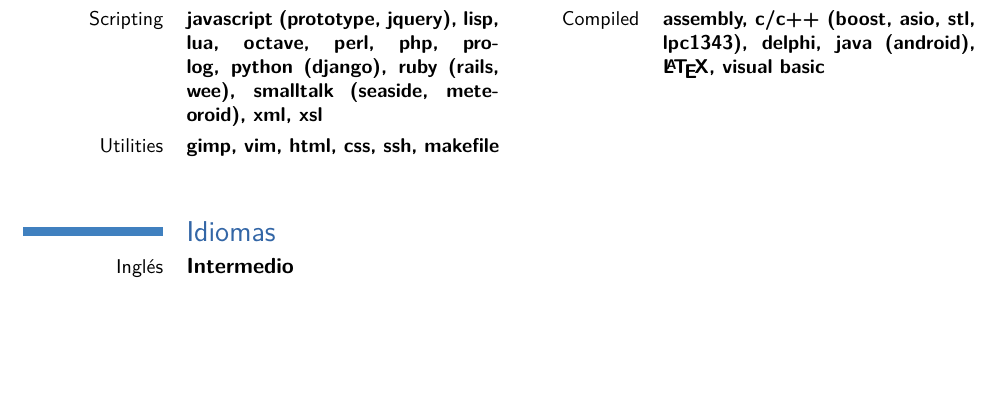
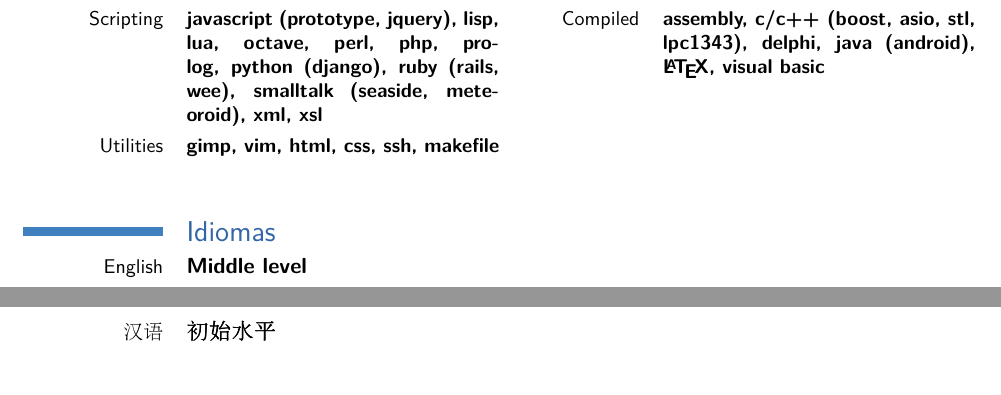
Before and after one commit to ecolell/ecolell.github.io, a LaTeX CV (assets/latex/cv/model2/cv2.tex): part of page 2 of 3 before the commit and two parts of pages 2 and 3 of 3 after it, the two joined at a grey line, cut so that both start at the same text, the shorter picture padded with empty space. Compiled offline with pdfLaTeX.

Commit message:
The curriculum vitae was updated.

```diff
--- a/assets/latex/cv/model2/cv2.tex
+++ b/assets/latex/cv/model2/cv2.tex
@@ -7,6 +7,7 @@
 
 
 \documentclass[11pt,a4paper]{moderncv}
+\usepackage{CJK}
 
 % moderncv themes
 %\moderncvtheme[blue]{casual}                 % optional argument are 'blue' (default), 'orange', 'red', 'green', 'grey' and 'roman' (for roman fonts, instead of sans serif fonts)
@@ -94,7 +96,10 @@ Lenguajes utilizados: C (embebido en ARM), Ruby, Java (para Android).}
 
 \section{Idiomas}
 % \cvlanguage{language 1}{Skill level}{Comment}
-\cvlanguage{Inglés}{Intermedio}{}
+\cvlanguage{English}{Middle level}{}
+\begin{CJK}{UTF8}{gbsn}
+\cvlanguage{汉语}{初始水平}{}
+\end{CJK}
 
 \section{Referencias}
 \cventry{Dr. Alejandro Fernández}{alejandro.fernandez@lifia.info.unlp.edu.ar}{}{}{}{}
```
Also changed, not shown: assets/latex/cv/model1/cv1.tex (+6 -3 lines), assets/latex/cv/model1/cv1.pdf, assets/latex/cv/model2/cv2.pdf, assets/latex/cv/model2/cv2.tex (5 more changed lines).
